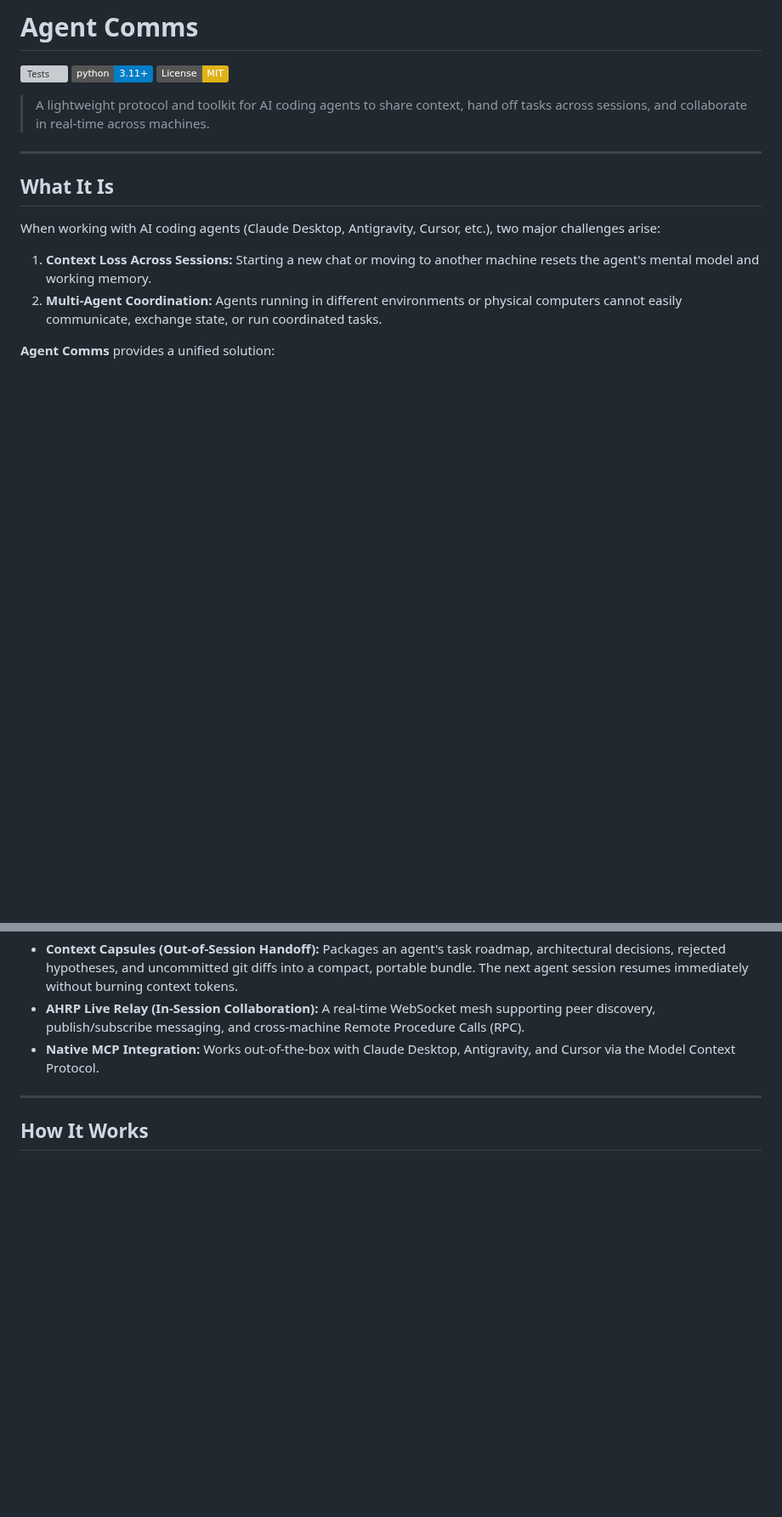
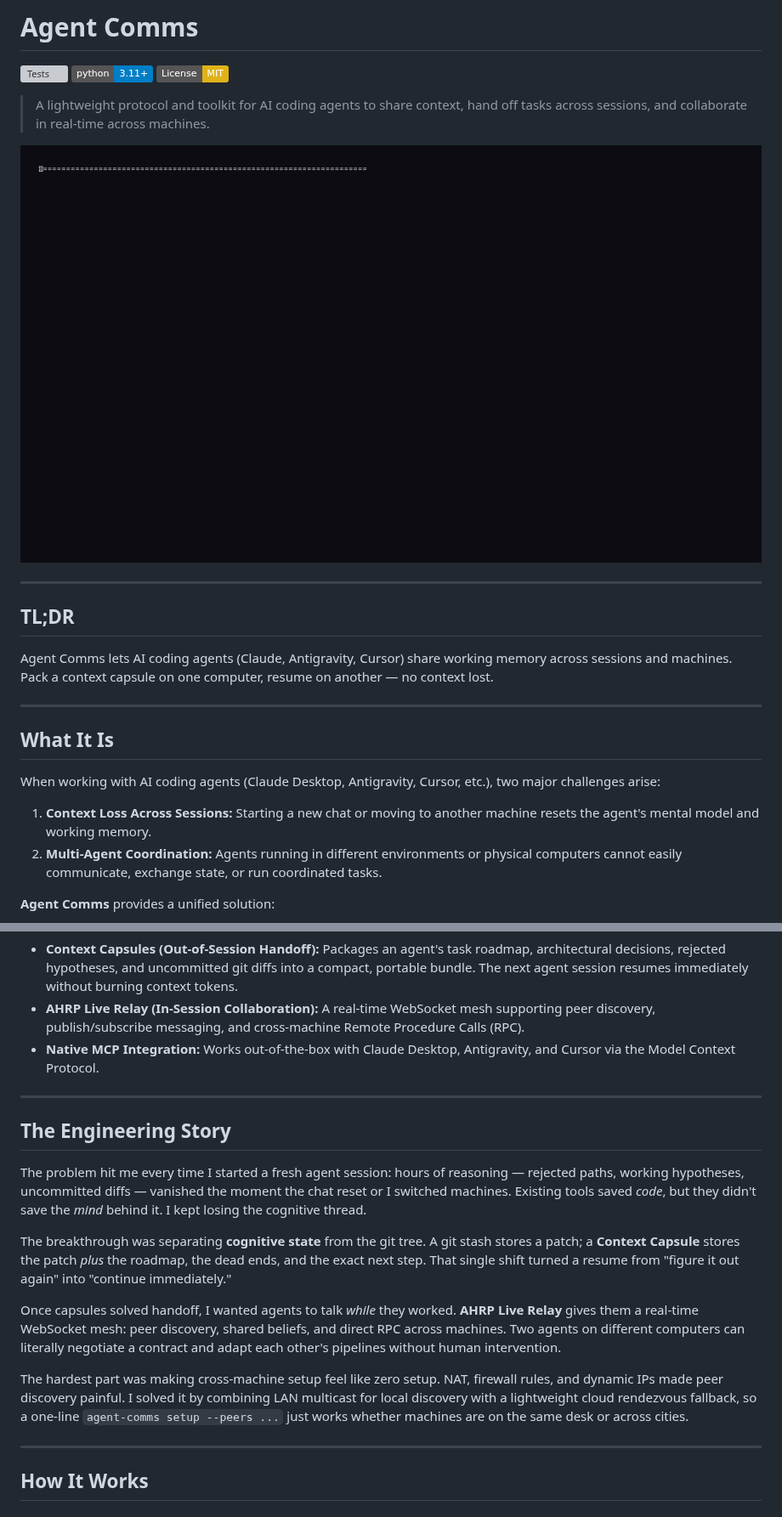
Before and after one commit to BlahBlah23406/agent-comms, a Markdown page: README.md, 2 parts joined by grey strips. Shown at 85% size. Rendered like a GitHub page; pictures changed too: demo.gif (added); badges without logos; blank space fills up the shorter version; grey boxes are pictures that could not be loaded.

Commit message:
Polish: add demo GIF, engineering story, TL;DR, rename to main

```diff
--- a/README.md
+++ b/README.md
@@ -5,6 +5,14 @@
 [![License: MIT](https://img.shields.io/badge/License-MIT-yellow.svg)]()
 
 > A lightweight protocol and toolkit for AI coding agents to share context, hand off tasks across sessions, and collaborate in real-time across machines.
+
+![Agent Comms Demo](demo.gif)
+
+---
+
+## TL;DR
+
+Agent Comms lets AI coding agents (Claude, Antigravity, Cursor) share working memory across sessions and machines. Pack a context capsule on one computer, resume on another — no context lost.
 
 ---
 
@@ -18,6 +26,18 @@ When working with AI coding agents (Claude Desktop, Antigravity, Cursor, etc.),
 - **Context Capsules (Out-of-Session Handoff):** Packages an agent's task roadmap, architectural decisions, rejected hypotheses, and uncommitted git diffs into a compact, portable bundle. The next agent session resumes immediately without burning context tokens.
 - **AHRP Live Relay (In-Session Collaboration):** A real-time WebSocket mesh supporting peer discovery, publish/subscribe messaging, and cross-machine Remote Procedure Calls (RPC).
 - **Native MCP Integration:** Works out-of-the-box with Claude Desktop, Antigravity, and Cursor via the Model Context Protocol.
+
+---
+
+## The Engineering Story
+
+The problem hit me every time I started a fresh agent session: hours of reasoning — rejected paths, working hypotheses, uncommitted diffs — vanished the moment the chat reset or I switched machines. Existing tools saved *code*, but they didn't save the *mind* behind it. I kept losing the cognitive thread.
+
+The breakthrough was separating **cognitive state** from the git tree. A git stash stores a patch; a **Context Capsule** stores the patch *plus* the roadmap, the dead ends, and the exact next step. That single shift turned a resume from "figure it out again" into "continue immediately."
+
+Once capsules solved handoff, I wanted agents to talk *while* they worked. **AHRP Live Relay** gives them a real-time WebSocket mesh: peer discovery, shared beliefs, and direct RPC across machines. Two agents on different computers can literally negotiate a contract and adapt each other's pipelines without human intervention.
+
+The hardest part was making cross-machine setup feel like zero setup. NAT, firewall rules, and dynamic IPs made peer discovery painful. I solved it by combining LAN multicast for local discovery with a lightweight cloud rendezvous fallback, so a one-line `agent-comms setup --peers ...` just works whether machines are on the same desk or across cities.
 
 ---
 
```
Also changed, not shown: other parts of README.md (+2 -2 lines).
